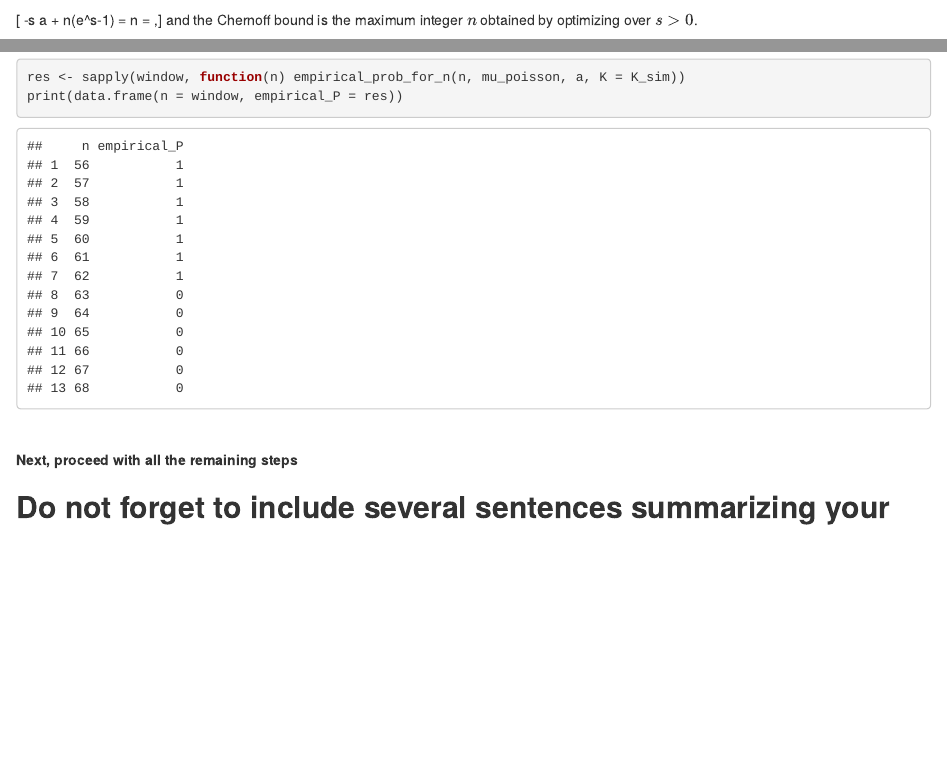
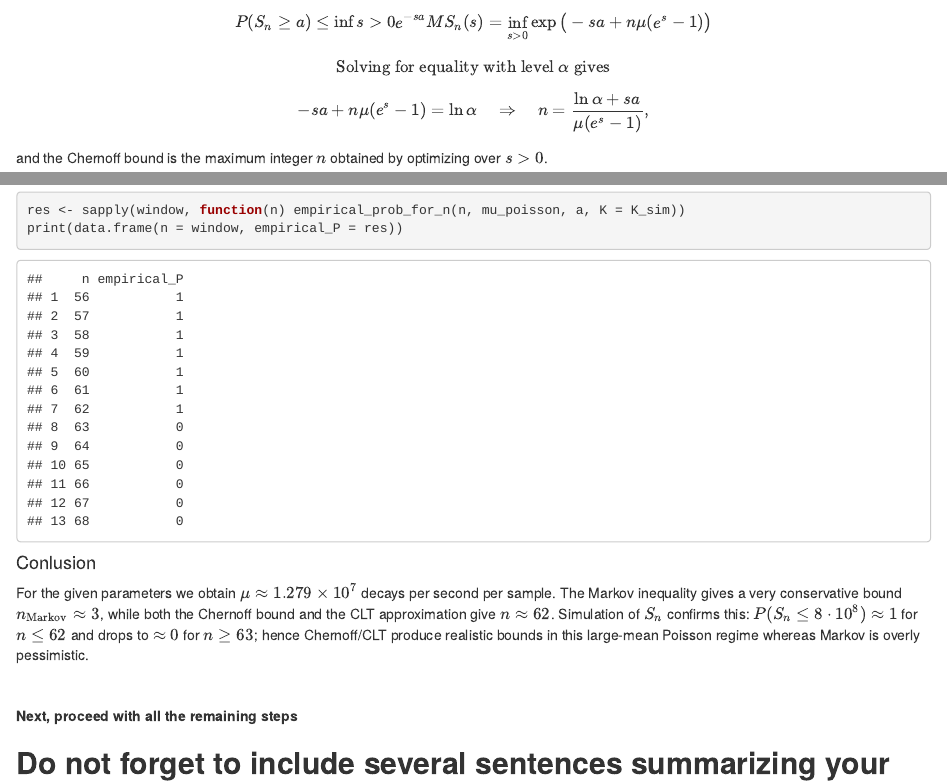
Before and after one commit to sodaqqq/p-s_lab2, an R Markdown document (lab2.Rmd): the page in a window 1100 px wide, from 9850 px down before the commit and from 9770 px down after it, and a second part further down, joined at a grey line. Rendered offline with R 4.5, knitr and Pandoc, with nearby package versions.

Commit message:
finished task 2

````diff
--- a/lab2.Rmd
+++ b/lab2.Rmd
@@ -342,8 +341,12 @@ alpha <- 0.05
 # n = a * aplha/mu
 
 find_markov <- function(a, mu_poisson, alpha) {
-  return(floor(alpha * a / mu_poisson))
-}
+  return(floor(alpha * a / mu_poisson))}
+
 ```
 
-\$\$
+$$
+P(S_n \ge a) \le \inf{s>0} e^{-s a} M{S_n}(s) = \inf_{s>0} \exp\big( -s a + n\mu(e^s-1)\big)
+$$ $$
+\text{Solving for equality with level \(\alpha\) gives}$$ $$
+-s a + n\mu(e^s-1) = \ln\alpha \quad\Rightarrow\quad n = \frac{\ln\alpha + s a}{\mu(e^s-1)},
@@ -353,8 +355,4 @@ P(S_n \ge a) \le \inf\*{s\\\>0} e\^{-s a} , M\*{S_n}(s) = \inf\_{s\>0} \exp\big(
-\text{Solving for equality with level \(\alpha\) gives}
-
-[ -s a + n\mu(e\^s-1) = \ln\alpha \quad\Rightarrow\quad n = \frac{\ln\alpha + s a}{\mu(e^s-1)},] and the Chernoff bound is the maximum integer $n$ obtained by optimizing over $s>0$.
-
-\$\$
+and the Chernoff bound is the maximum integer $n$ obtained by optimizing over $s>0$.
 
 ```{r}
 # chernov. We are looking for bound <= alpha
@@ -459,6 +461,10 @@ print(data.frame(n = window, empirical_P = res))
 
 
 ```
+
+#### Conlusion
+
+For the given parameters we obtain $\mu \approx 1.279\times 10^{7}$ decays per second per sample. The Markov inequality gives a very conservative bound $n_{\mathrm{Markov}}\approx 3$, while both the Chernoff bound and the CLT approximation give $n\approx 62$. Simulation of $S_n$ confirms this: $P(S_n\le 8\cdot 10^8)\approx 1$ for $n\le 62$ and drops to $\approx 0$ for $n\ge 63$; hence Chernoff/CLT produce realistic bounds in this large-mean Poisson regime whereas Markov is overly pessimistic.\
 
 \
 
````
Also changed, not shown: lab2.Rmd (28 more changed lines).
